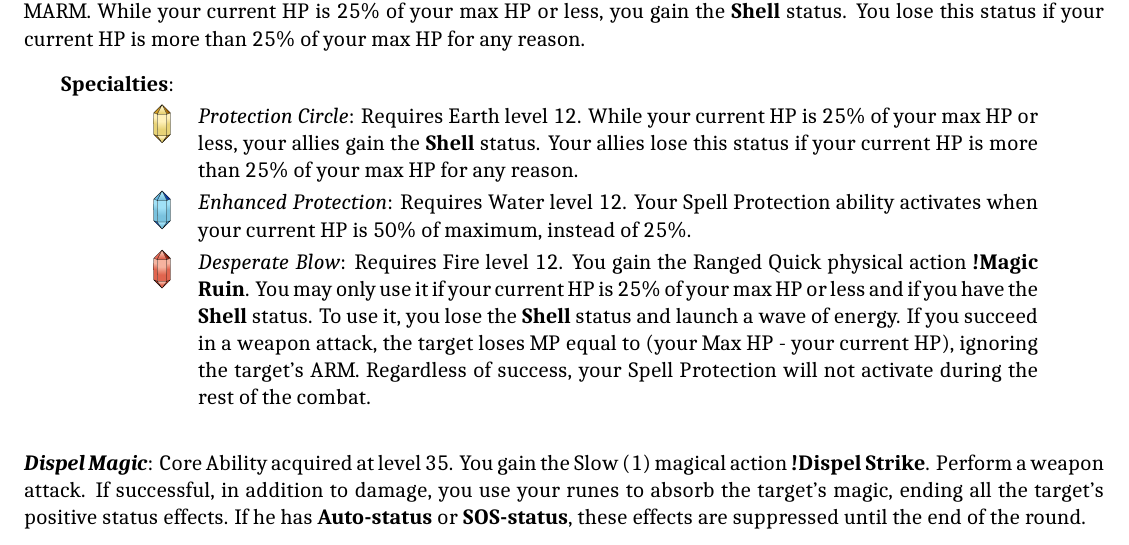
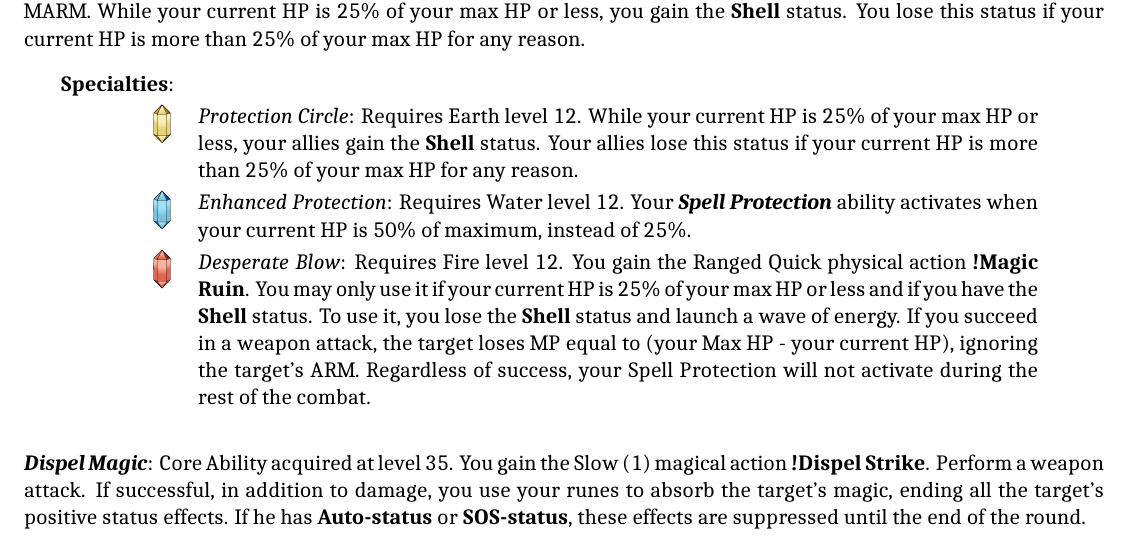
Before and after one commit to atmafox/FFRPG4e, a LaTeX book (core/revised.tex, which reads core/revised/runeknight.tex): part of page 61 of 63, cut so that both start at the same text. Compiled offline with XeLaTeX; a missing font is replaced by an installed copy or a similar font.

Commit message:
runeknight: Added tability tag

```diff
--- a/core/revised/runeknight.tex
+++ b/core/revised/runeknight.tex
@@ -26,7 +26,7 @@ This Job is focused on neutralizing mages, able to prevent the casting of spells
 \crystal{earth}{12pt} & %
 \tspec{Protection Circle}: Requires Earth level 12. While your current HP is 25\% of your max HP or less, your allies gain the \tstatus{Shell} status. Your allies lose this status if your current HP is more than 25\% of your max HP for any reason. \\
 \crystal{water}{12pt} & %
-\tspec{Enhanced Protection}: Requires Water level 12. Your Spell Protection ability activates when your current HP is 50\% of maximum, instead of 25\%. \\
+\tspec{Enhanced Protection}: Requires Water level 12. Your \tability{Spell Protection} ability activates when your current HP is 50\% of maximum, instead of 25\%. \\
 \crystal{fire}{12pt} & %
 \tspec{Desperate Blow}: Requires Fire level 12. You gain the Ranged Quick \tatk{physical} action \taction{Magic Ruin}. You may only use it if your current HP is 25\% of your max HP or less and if you have the \tstatus{Shell} status. To use it, you lose the \tstatus{Shell} status and launch a wave of energy. If you succeed in a weapon attack, the target loses MP equal to (your Max HP - your current HP), ignoring the target's ARM. Regardless of success, your Spell Protection will not activate during the rest of the combat. \\
 \end{jobspec}
```
